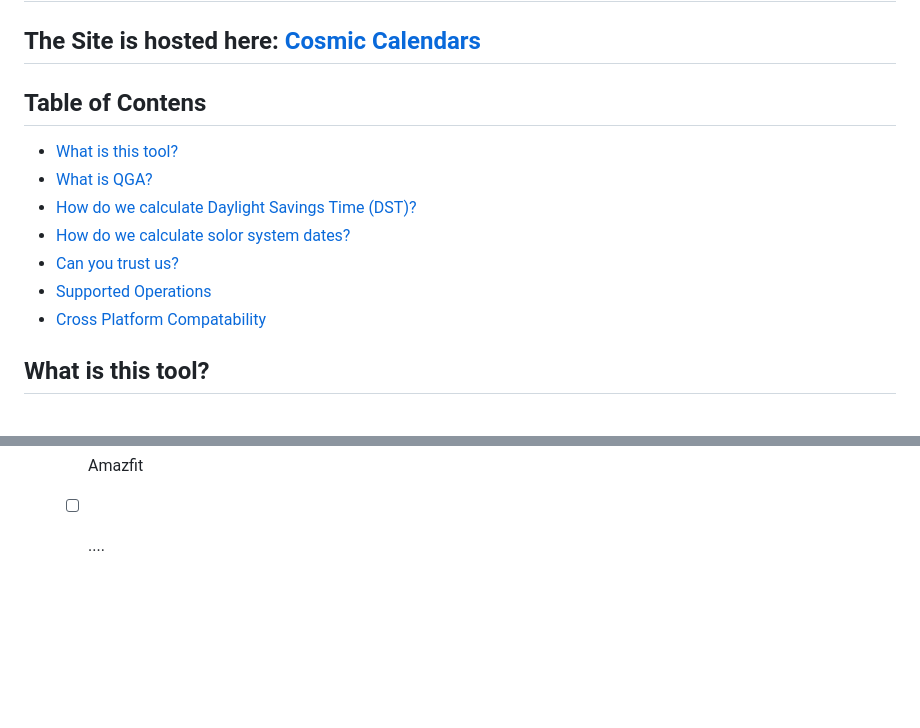
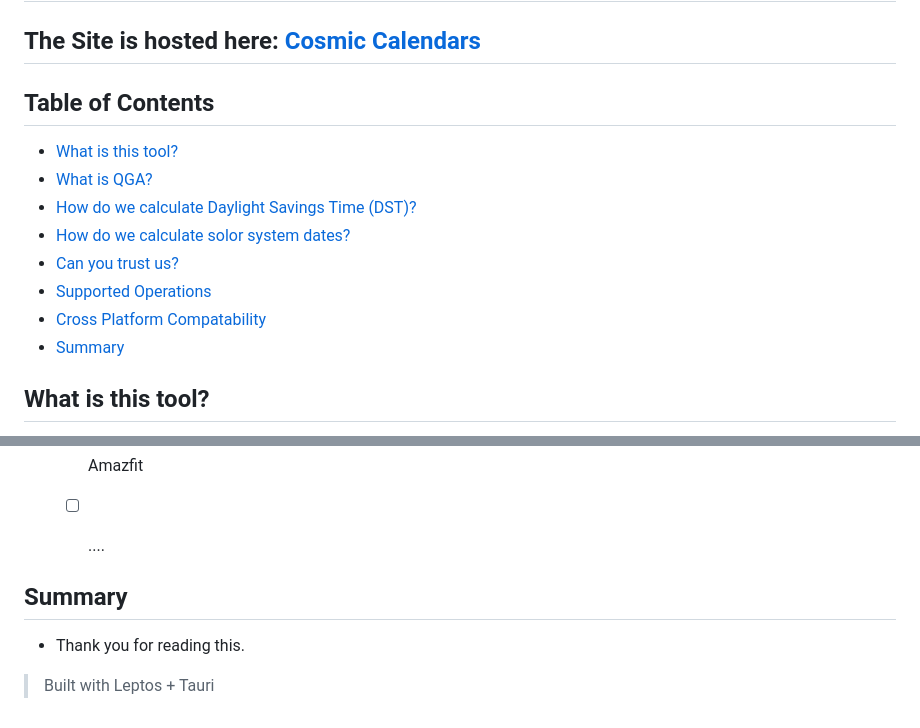
Before and after one commit to ethanAthompson/cosmic_calendar, a Markdown page: README.md, 2 parts joined by grey strips. GitHub-like rendering; blank space fills up the shorter version.

```diff
--- a/README.md
+++ b/README.md
@@ -2,7 +2,7 @@
 ## The Site is hosted here: [Cosmic Calendars](https://zone.shuttleapp.rs)
 
 
-## Table of Contens
+## Table of Contents
 
   * [What is this tool?](#1-what-is-this-tool)
   * [What is QGA?](#2-what-is-qga)
@@ -11,7 +11,7 @@
   * [Can you trust us?](#5-can-you-trust-us)
   * [Supported Operations](#6-supported-operations)
   * [Cross Platform Compatability](#7-cross-platform-compatibility)
-
+  * [Summary]()
 
 
 ## What is this tool?
@@ -176,3 +176,8 @@ let dst = "soon";
   - [ ] Samsung Galaxy
   - [ ] Amazfit
   - [ ] ....
+
+
+## Summary
+*  Thank you for reading this.
+>  Built with Leptos + Tauri
```
